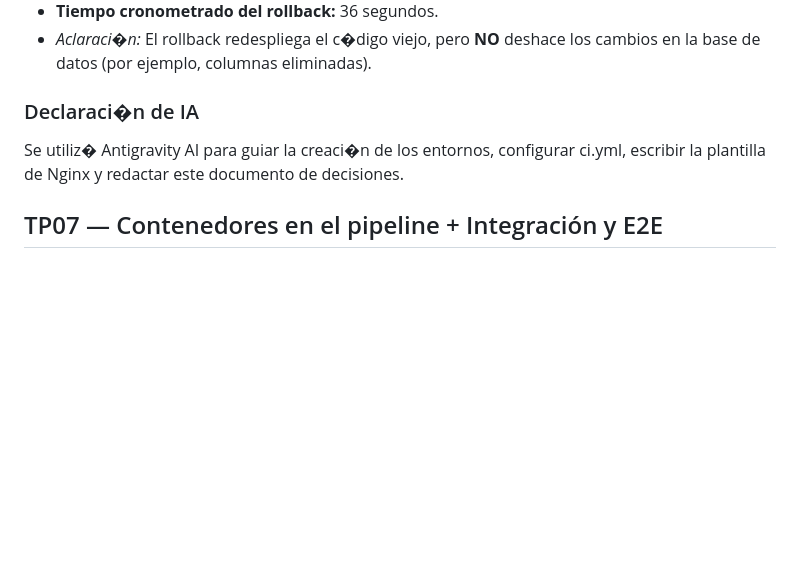
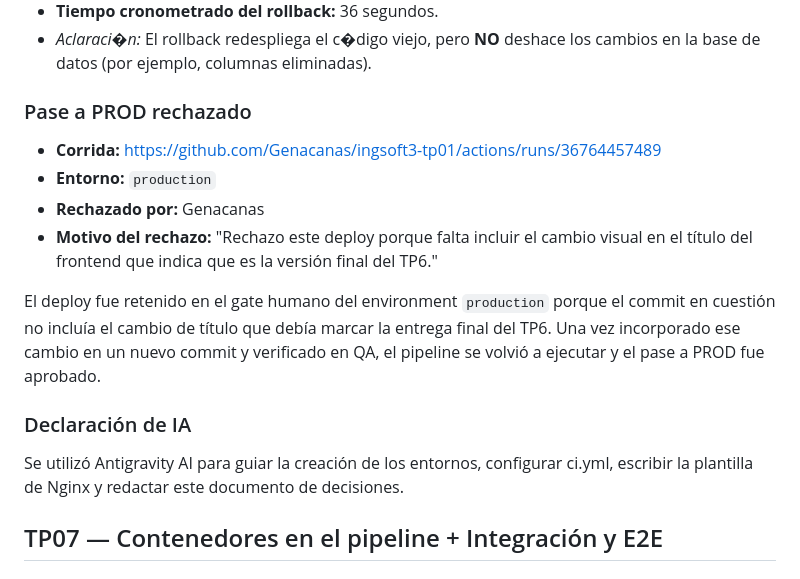
Before and after one commit to Genacanas/ingsoft3-tp01, a Markdown page: decisiones.md, the part around the change. GitHub-like rendering; blank space fills up the shorter version.

Commit message:
docs: documentar pase a PROD rechazado en seccion TP06 (#60)

```diff
--- a/decisiones.md
+++ b/decisiones.md
@@ -175,8 +175,17 @@ Dado que Render (en este TP) reconstruye la aplicaci�n desde el c�digo fuent
 - **Tiempo cronometrado del rollback:** 36 segundos.
 - *Aclaraci�n:* El rollback redespliega el c�digo viejo, pero **NO** deshace los cambios en la base de datos (por ejemplo, columnas eliminadas).
 
-### Declaraci�n de IA
-Se utiliz� Antigravity AI para guiar la creaci�n de los entornos, configurar ci.yml, escribir la plantilla de Nginx y redactar este documento de decisiones.
+### Pase a PROD rechazado
+
+- **Corrida:** https://github.com/Genacanas/ingsoft3-tp01/actions/runs/36764457489
+- **Entorno:** `production`
+- **Rechazado por:** Genacanas
+- **Motivo del rechazo:** "Rechazo este deploy porque falta incluir el cambio visual en el título del frontend que indica que es la versión final del TP6."
+
+El deploy fue retenido en el gate humano del environment `production` porque el commit en cuestión no incluía el cambio de título que debía marcar la entrega final del TP6. Una vez incorporado ese cambio en un nuevo commit y verificado en QA, el pipeline se volvió a ejecutar y el pase a PROD fue aprobado.
+
+### Declaración de IA
+Se utilizó Antigravity AI para guiar la creación de los entornos, configurar ci.yml, escribir la plantilla de Nginx y redactar este documento de decisiones.
 
 
 ## TP07 — Contenedores en el pipeline + Integración y E2E
```
